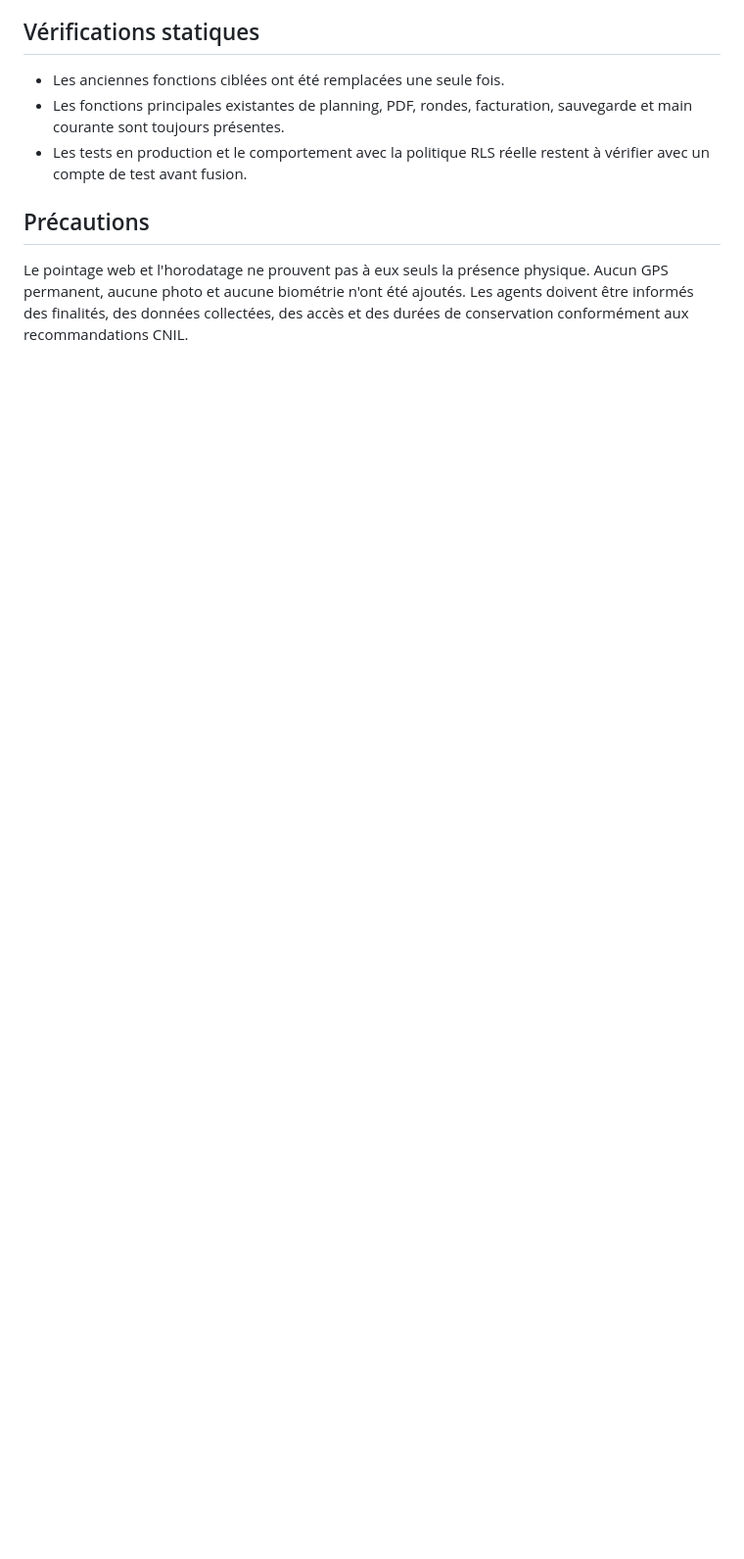
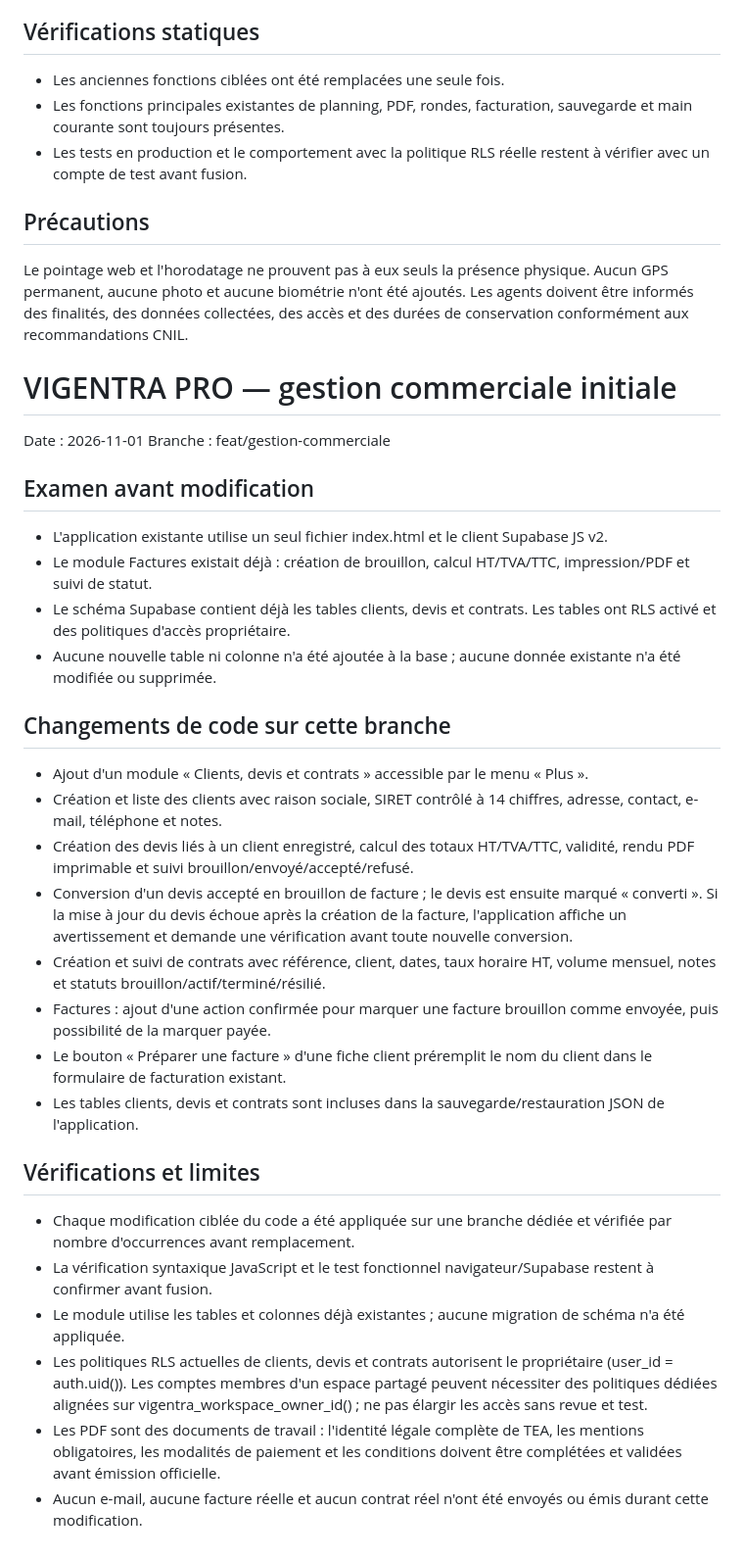
Before and after one commit to mohamedelalaoui2-star/Planning, a Markdown page: AUDIT_VIGENTRA_PRO_2026-11-01.md, the part around the change. Shown at 98% size. Drawn GitHub-style; blank space fills up the shorter version.

Commit message:
Document commercial module scope and validation limits

```diff
--- a/AUDIT_VIGENTRA_PRO_2026-11-01.md
+++ b/AUDIT_VIGENTRA_PRO_2026-11-01.md
@@ -66,3 +66,32 @@ Le dépôt existant contient déjà les modules Pointage et Main courante numér
 
 ## Précautions
 Le pointage web et l'horodatage ne prouvent pas à eux seuls la présence physique. Aucun GPS permanent, aucune photo et aucune biométrie n'ont été ajoutés. Les agents doivent être informés des finalités, des données collectées, des accès et des durées de conservation conformément aux recommandations CNIL.
+
+
+# VIGENTRA PRO — gestion commerciale initiale
+Date : 2026-11-01
+Branche : feat/gestion-commerciale
+
+## Examen avant modification
+- L'application existante utilise un seul fichier index.html et le client Supabase JS v2.
+- Le module Factures existait déjà : création de brouillon, calcul HT/TVA/TTC, impression/PDF et suivi de statut.
+- Le schéma Supabase contient déjà les tables clients, devis et contrats. Les tables ont RLS activé et des politiques d'accès propriétaire.
+- Aucune nouvelle table ni colonne n'a été ajoutée à la base ; aucune donnée existante n'a été modifiée ou supprimée.
+
+## Changements de code sur cette branche
+- Ajout d'un module « Clients, devis et contrats » accessible par le menu « Plus ».
+- Création et liste des clients avec raison sociale, SIRET contrôlé à 14 chiffres, adresse, contact, e-mail, téléphone et notes.
+- Création des devis liés à un client enregistré, calcul des totaux HT/TVA/TTC, validité, rendu PDF imprimable et suivi brouillon/envoyé/accepté/refusé.
+- Conversion d'un devis accepté en brouillon de facture ; le devis est ensuite marqué « converti ». Si la mise à jour du devis échoue après la création de la facture, l'application affiche un avertissement et demande une vérification avant toute nouvelle conversion.
+- Création et suivi de contrats avec référence, client, dates, taux horaire HT, volume mensuel, notes et statuts brouillon/actif/terminé/résilié.
+- Factures : ajout d'une action confirmée pour marquer une facture brouillon comme envoyée, puis possibilité de la marquer payée.
+- Le bouton « Préparer une facture » d'une fiche client préremplit le nom du client dans le formulaire de facturation existant.
+- Les tables clients, devis et contrats sont incluses dans la sauvegarde/restauration JSON de l'application.
+
+## Vérifications et limites
+- Chaque modification ciblée du code a été appliquée sur une branche dédiée et vérifiée par nombre d'occurrences avant remplacement.
+- La vérification syntaxique JavaScript et le test fonctionnel navigateur/Supabase restent à confirmer avant fusion.
+- Le module utilise les tables et colonnes déjà existantes ; aucune migration de schéma n'a été appliquée.
+- Les politiques RLS actuelles de clients, devis et contrats autorisent le propriétaire (user_id = auth.uid()). Les comptes membres d'un espace partagé peuvent nécessiter des politiques dédiées alignées sur vigentra_workspace_owner_id() ; ne pas élargir les accès sans revue et test.
+- Les PDF sont des documents de travail : l'identité légale complète de TEA, les mentions obligatoires, les modalités de paiement et les conditions doivent être complétées et validées avant émission officielle.
+- Aucun e-mail, aucune facture réelle et aucun contrat réel n'ont été envoyés ou émis durant cette modification.
```
